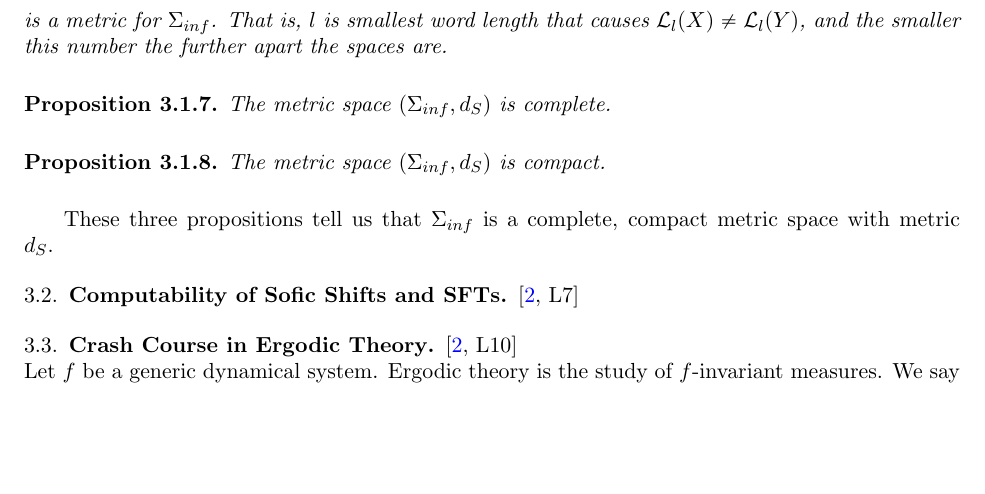
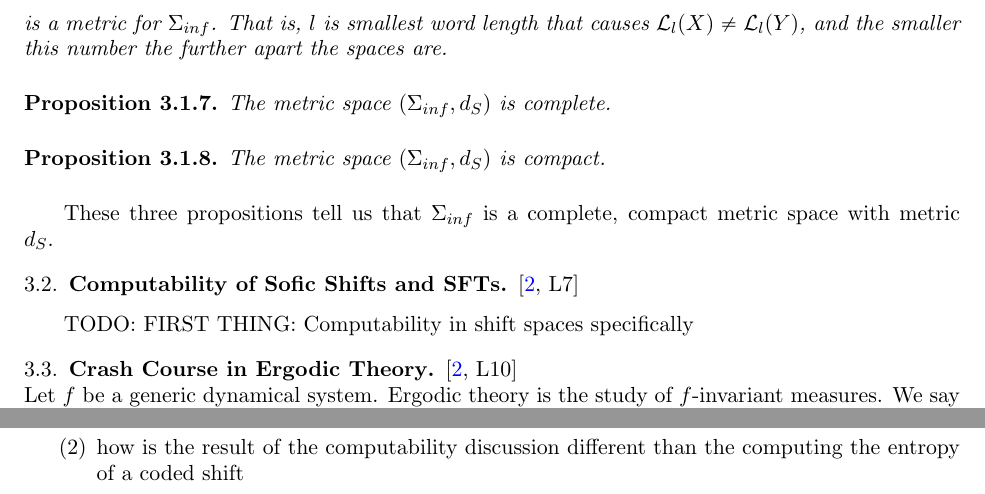
Before and after one commit to gabcbrown/symbolic-dynamics-computability-notes, a LaTeX paper (notes/course_summary.tex): part of page 3 of 10 before the commit and two parts of pages 3 and 9 of 10 after it, the two joined at a grey line, cut so that both start at the same text, the shorter picture padded with empty space. Compiled offline with pdfLaTeX.

Commit message:
add written notes

```diff
--- a/notes/course_summary.tex
+++ b/notes/course_summary.tex
@@ -328,6 +328,8 @@ These three propositions tell us that $\Sigma_{inf}$ is a complete, compact metr
 
 \subsection{Computability of Sofic Shifts and SFTs}\cite[L7]{wolf}
 
+TODO: FIRST THING: Computability in shift spaces specifically
+
 % check notes on computability
 
 \subsection{Crash Course in Ergodic Theory}\cite[L10]{wolf} \\
@@ -598,6 +600,7 @@ TODO
 
 \begin{enumerate}
   \item subadditivity??
+  \item how is the result of the computability discussion different than the computing the entropy of a coded shift
 \end{enumerate}
 
 \newpage
```
Also changed, not shown: notes/course_summary.pdf, 13 other files.
